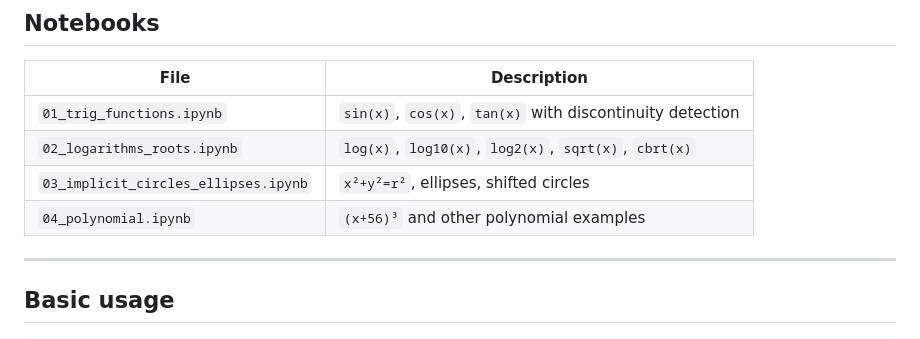
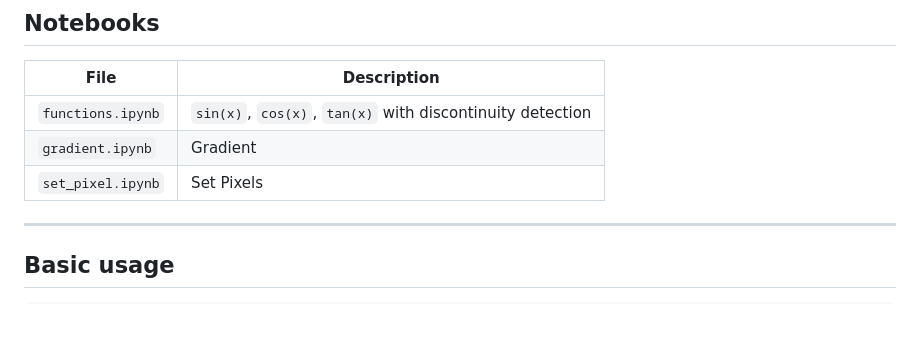
Before and after one commit to ggerman/ruby-libgd, a Markdown page: examples/jupyter-notebooks/README.md, the part around the change. GitHub-like rendering.

Commit message:
Update notebook descriptions in README.md

```diff
--- a/examples/jupyter-notebooks/README.md
+++ b/examples/jupyter-notebooks/README.md
@@ -77,10 +77,9 @@ CMD ["jupyter", "lab", "--ip=0.0.0.0", "--port=8888", \
 
 | File | Description |
 |------|-------------|
-| `01_trig_functions.ipynb` | `sin(x)`, `cos(x)`, `tan(x)` with discontinuity detection |
-| `02_logarithms_roots.ipynb` | `log(x)`, `log10(x)`, `log2(x)`, `sqrt(x)`, `cbrt(x)` |
-| `03_implicit_circles_ellipses.ipynb` | `x²+y²=r²`, ellipses, shifted circles |
-| `04_polynomial.ipynb` | `(x+56)³` and other polynomial examples |
+| `functions.ipynb` | `sin(x)`, `cos(x)`, `tan(x)` with discontinuity detection |
+| `gradient.ipynb` | Gradient |
+| `set_pixel.ipynb` | Set Pixels |
 
 ---
 
```
